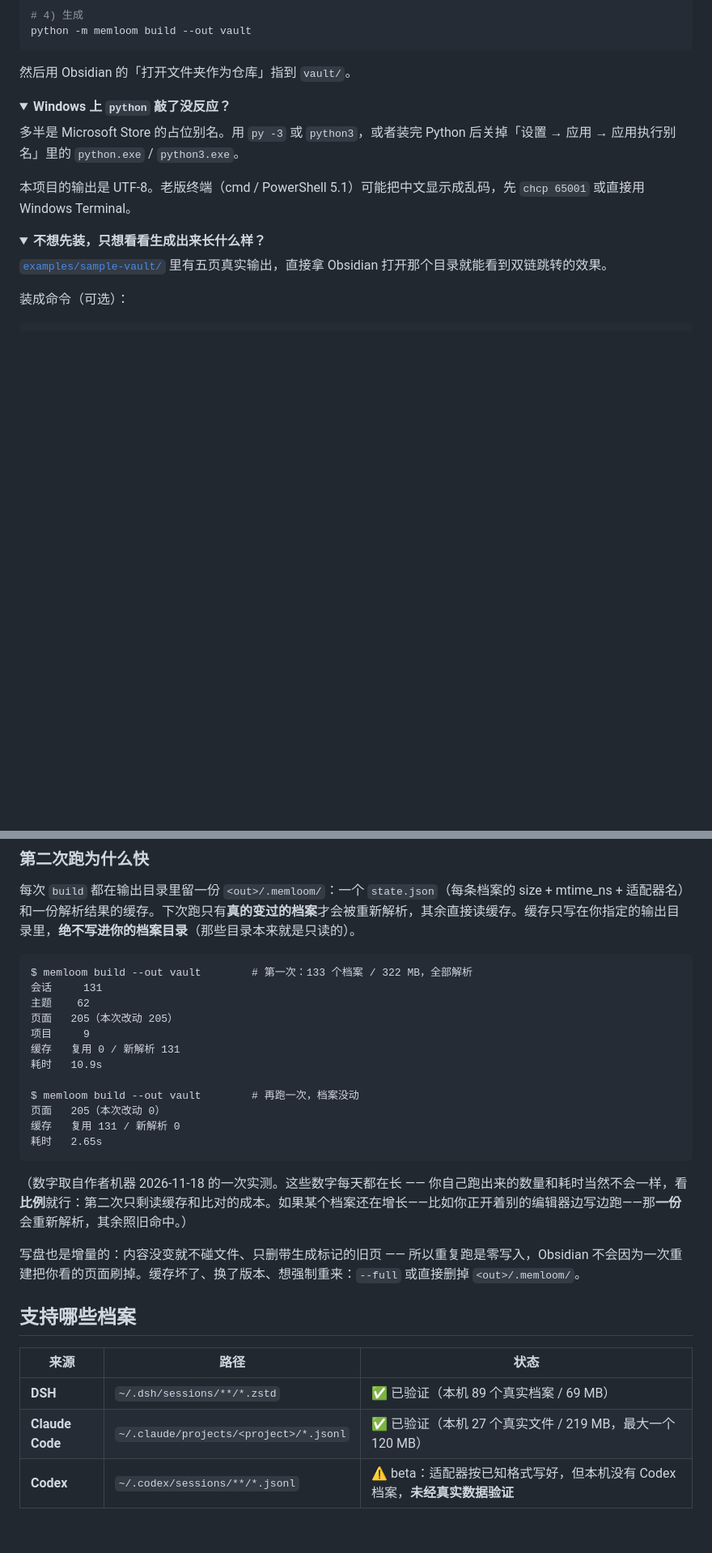
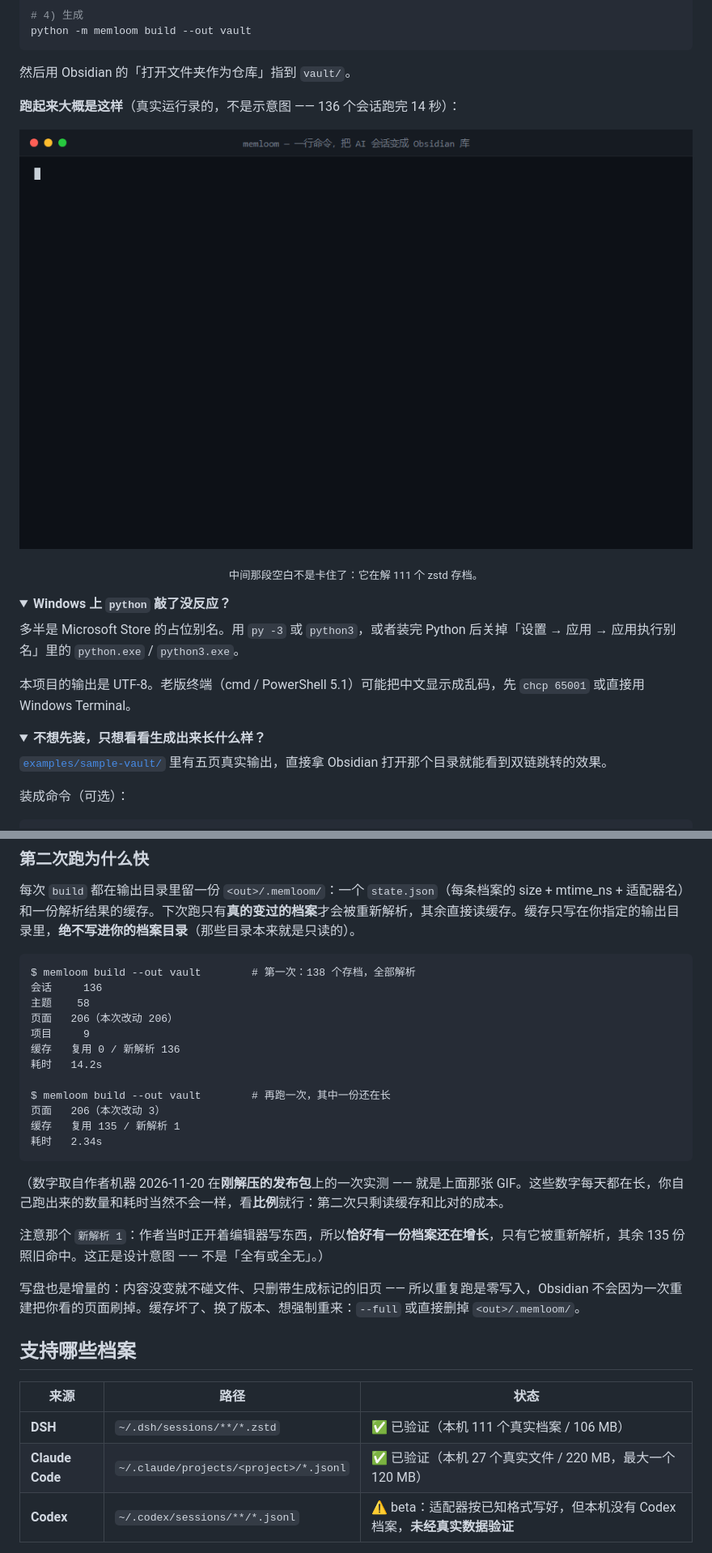
Before and after one commit to 1393489/AI-Obsidian-, a Markdown page: README.md, 2 parts joined by grey strips. Shown at 81% size. Rendered like a GitHub page; pictures changed too: docs/quickstart.gif (added); folded sections open; blank space fills up the shorter version.

Commit message:
docs: show the first run instead of describing it
New users who are curious but not yet convinced do not read command listings --
they want to see the thing actually run. docs/quickstart.gif is a 25 KB
recording of doctor -> build on a freshly unpacked release, 136 sessions in
14 seconds, with the real numbers left in.

Also refreshes the measured block to the same run, including the one detail
worth noticing: the warm rebuild says "reused 135 / parsed 1" because one
archive was still being written while it ran. That is the incremental cache
behaving correctly, not failing to hit.

````diff
--- a/README.md
+++ b/README.md
@@ -116,6 +116,14 @@ python -m memloom build --out vault
 
 然后用 Obsidian 的「打开文件夹作为仓库」指到 `vault/`。
 
+**跑起来大概是这样**（真实运行录的，不是示意图 —— 136 个会话跑完 14 秒）：
+
+<p align="center">
+  <img src="docs/quickstart.gif" alt="doctor 体检 → build 生成整本库的真实终端画面" width="100%">
+</p>
+
+<p align="center"><sub>中间那段空白不是卡住了：它在解 111 个 zstd 存档。</sub></p>
+
 <details>
 <summary><b>Windows 上 <code>python</code> 敲了没反应？</b></summary>
 
@@ -158,21 +166,23 @@ pip install -e ".[zstd]"      # 顺手装 pyzstd，解压更快（不是必需
 每次 `build` 都在输出目录里留一份 `<out>/.memloom/`：一个 `state.json`（每条档案的 size + mtime_ns + 适配器名）和一份解析结果的缓存。下次跑只有**真的变过的档案**才会被重新解析，其余直接读缓存。缓存只写在你指定的输出目录里，**绝不写进你的档案目录**（那些目录本来就是只读的）。
 
 ```
-$ memloom build --out vault        # 第一次：133 个档案 / 322 MB，全部解析
-会话     131
-主题    62
-页面   205（本次改动 205）
+$ memloom build --out vault        # 第一次：138 个存档，全部解析
+会话     136
+主题    58
+页面   206（本次改动 206）
 项目     9
-缓存   复用 0 / 新解析 131
-耗时   10.9s
+缓存   复用 0 / 新解析 136
+耗时   14.2s
 
-$ memloom build --out vault        # 再跑一次，档案没动
-页面   205（本次改动 0）
-缓存   复用 131 / 新解析 0
-耗时   2.65s
+$ memloom build --out vault        # 再跑一次，其中一份还在长
+页面   206（本次改动 3）
+缓存   复用 135 / 新解析 1
+耗时   2.34s
 ```
 
-（数字取自作者机器 2026-11-18 的一次实测。这些数字每天都在长 —— 你自己跑出来的数量和耗时当然不会一样，看**比例**就行：第二次只剩读缓存和比对的成本。如果某个档案还在增长——比如你正开着别的编辑器边写边跑——那**一份**会重新解析，其余照旧命中。）
+（数字取自作者机器 2026-11-20 在**刚解压的发布包**上的一次实测 —— 就是上面那张 GIF。这些数字每天都在长，你自己跑出来的数量和耗时当然不会一样，看**比例**就行：第二次只剩读缓存和比对的成本。
+
+注意那个 `新解析 1`：作者当时正开着编辑器写东西，所以**恰好有一份档案还在增长**，只有它被重新解析，其余 135 份照旧命中。这正是设计意图 —— 不是「全有或全无」。）
 
 写盘也是增量的：内容没变就不碰文件、只删带生成标记的旧页 —— 所以重复跑是零写入，Obsidian 不会因为一次重建把你看的页面刷掉。缓存坏了、换了版本、想强制重来：`--full` 或直接删掉 `<out>/.memloom/`。
 
@@ -180,8 +190,8 @@ $ memloom build --out vault        # 再跑一次，档案没动
 
 | 来源 | 路径 | 状态 |
 |---|---|---|
-| **DSH** | `~/.dsh/sessions/**/*.zstd` | ✅ 已验证（本机 89 个真实档案 / 69 MB） |
-| **Claude Code** | `~/.claude/projects/<project>/*.jsonl` | ✅ 已验证（本机 27 个真实文件 / 219 MB，最大一个 120 MB） |
+| **DSH** | `~/.dsh/sessions/**/*.zstd` | ✅ 已验证（本机 111 个真实档案 / 106 MB） |
+| **Claude Code** | `~/.claude/projects/<project>/*.jsonl` | ✅ 已验证（本机 27 个真实文件 / 220 MB，最大一个 120 MB） |
 | **Codex** | `~/.codex/sessions/**/*.jsonl` | ⚠️ beta：适配器按已知格式写好，但本机没有 Codex 档案，**未经真实数据验证** |
 
 DSH 的 `.zstd` 是多 frame 拼接的老格式，标准库解不开。memloom 按顺序尝试：`pyzstd` → Python 3.14+ 的 `compression.zstd` → 本机 `node` 的 `zlib.zstdDecompressSync` → `zstd` 命令行；四条路都不通时给一句能照做的报错，而不是 traceback。
````
